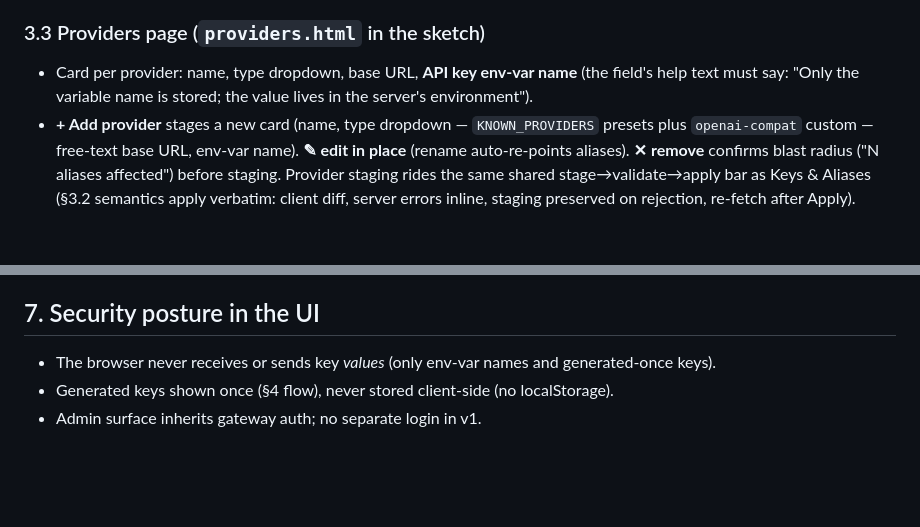
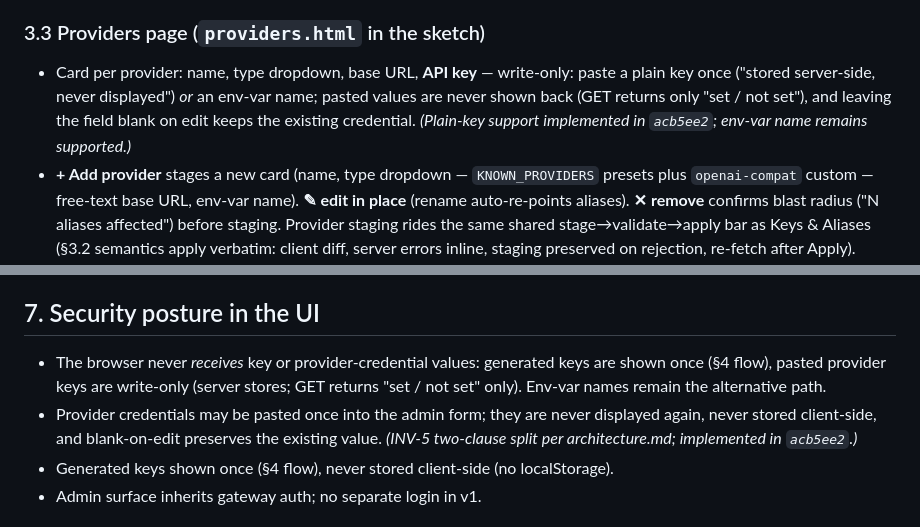
Before and after one commit to teomurgi/headrouter, a Markdown page: docs/ux-spec.md, 2 parts joined by grey strips. GitHub-like rendering; blank space fills up the shorter version.

Commit message:
docs(ux-spec): §3.3/§7 write-only provider API key per INV-5 split (Sally, implements acb5ee2)

```diff
--- a/docs/ux-spec.md
+++ b/docs/ux-spec.md
@@ -53,7 +53,7 @@ Two sections, Aliases above Keys (the menu before the diners).
 
 ### 3.3 Providers page (`providers.html` in the sketch)
 
-- Card per provider: name, type dropdown, base URL, **API key env-var name** (the field's help text must say: "Only the variable name is stored; the value lives in the server's environment").
+- Card per provider: name, type dropdown, base URL, **API key** — write-only: paste a plain key once ("stored server-side, never displayed") *or* an env-var name; pasted values are never shown back (GET returns only "set / not set"), and leaving the field blank on edit keeps the existing credential. *(Plain-key support implemented in `acb5ee2`; env-var name remains supported.)*
 - **+ Add provider** stages a new card (name, type dropdown — `KNOWN_PROVIDERS` presets plus `openai-compat` custom — free-text base URL, env-var name). **✎ edit in place** (rename auto-re-points aliases). **✕ remove** confirms blast radius ("N aliases affected") before staging. Provider staging rides the same shared stage→validate→apply bar as Keys & Aliases (§3.2 semantics apply verbatim: client diff, server errors inline, staging preserved on rejection, re-fetch after Apply). Renaming/removing a provider that aliases point to shows the blast radius before Apply; dangling-alias applies surface the server's validation error inline rather than being pre-blocked. *(Implemented in `ba45394`.)*
 - **Test connection** button → `/admin/health/providers` refresh for that provider; inline result.
 - Health line includes blast radius: "unreachable since 14:02 — N aliases affected: fast, smart".
@@ -100,7 +100,8 @@ This is a spec'd string, not a nice-to-have: it's how a developer on team-b self
 
 ## 7. Security posture in the UI
 
-- The browser never receives or sends key *values* (only env-var names and generated-once keys).
+- The browser never *receives* key or provider-credential values: generated keys are shown once (§4 flow), pasted provider keys are write-only (server stores; GET returns "set / not set" only). Env-var names remain the alternative path.
+- Provider credentials may be pasted once into the admin form; they are never displayed again, never stored client-side, and blank-on-edit preserves the existing value. *(INV-5 two-clause split per architecture.md; implemented in `acb5ee2`.)*
 - Generated keys shown once (§4 flow), never stored client-side (no localStorage).
 - Admin surface inherits gateway auth; no separate login in v1.
 
```
